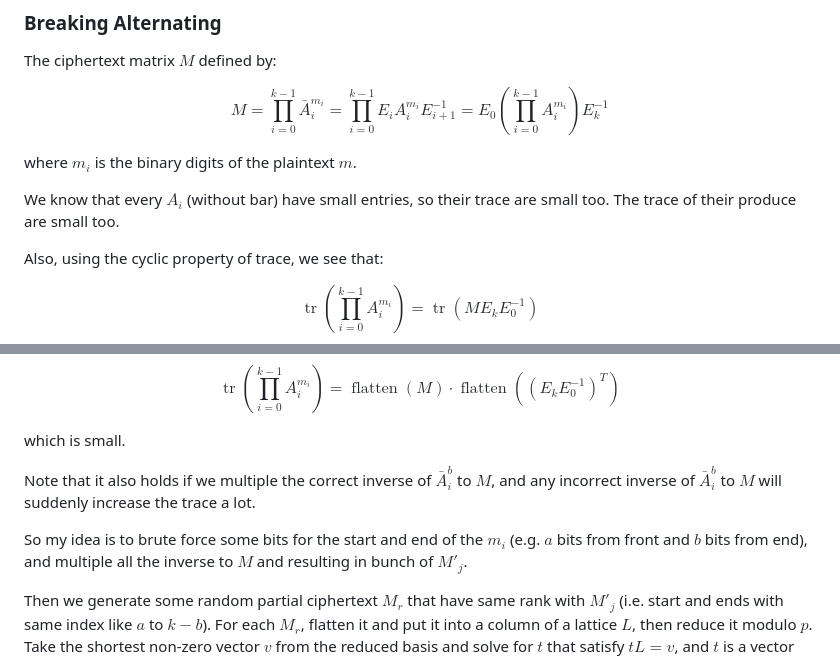
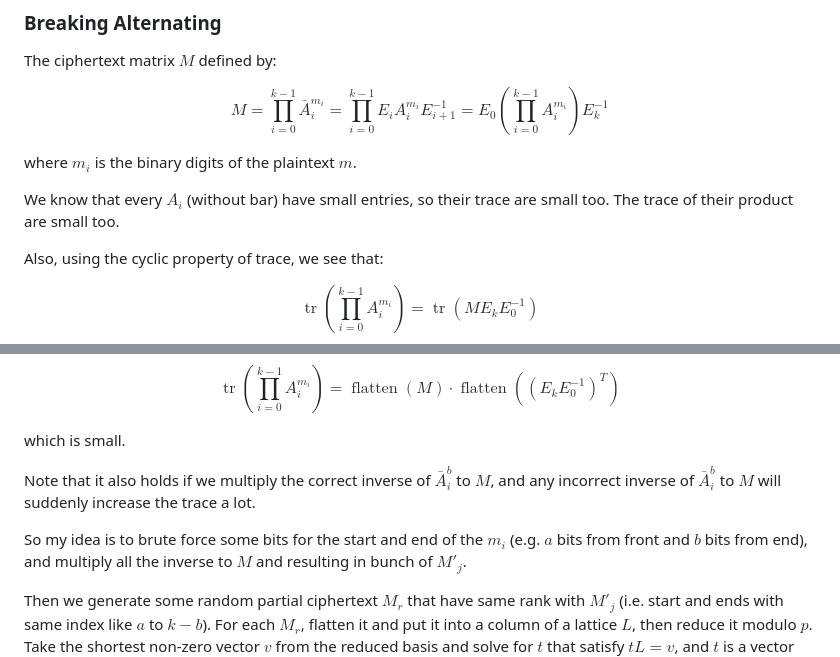
Before and after one commit to maple3142/My-CTF-Challenges, a Markdown page: HITCON CTF 2024/MatProd/README.md, 2 parts joined by grey strips. Drawn GitHub-style.

Commit message:
fix typos

```diff
--- a/HITCON CTF 2024/MatProd/README.md
+++ b/HITCON CTF 2024/MatProd/README.md
@@ -38,7 +38,7 @@ $$
 
 where $m_i$ is the binary digits of the plaintext $m$.
 
-We know that every $A_i$ (without bar) have small entries, so their trace are small too. The trace of their produce are small too.
+We know that every $A_i$ (without bar) have small entries, so their trace are small too. The trace of their product are small too.
 
 Also, using the cyclic property of trace, we see that:
 
@@ -62,9 +62,9 @@ $$
 
 which is small.
 
-Note that it also holds if we multiple the correct inverse of $\bar{A}_i^b$ to $M$, and any incorrect inverse of $\bar{A}_i^b$ to $M$ will suddenly increase the trace a lot.
+Note that it also holds if we multiply the correct inverse of $\bar{A}_i^b$ to $M$, and any incorrect inverse of $\bar{A}_i^b$ to $M$ will suddenly increase the trace a lot.
 
-So my idea is to brute force some bits for the start and end of the $m_i$ (e.g. $a$ bits from front and $b$ bits from end), and multiple all the inverse to $M$ and resulting in bunch of $M'_j$.
+So my idea is to brute force some bits for the start and end of the $m_i$ (e.g. $a$ bits from front and $b$ bits from end), and multiply all the inverse to $M$ and resulting in bunch of $M'_j$.
 
 Then we generate some random partial ciphertext $M_r$ that have same rank with $M'_j$ (i.e. start and ends with same index like $a$ to $k-b$). For each $M_r$, flatten it and put it into a column of a lattice $L$, then reduce it modulo $p$. Take the shortest non-zero vector $v$ from the reduced basis and solve for $t$ that satisfy $tL=v$, and $t$ is a vector that can be seen as (quasi-)equivalent to $\mathop{\text{flatten}}((E_{k-b} E_a^{-1})^T)$.
 
```
